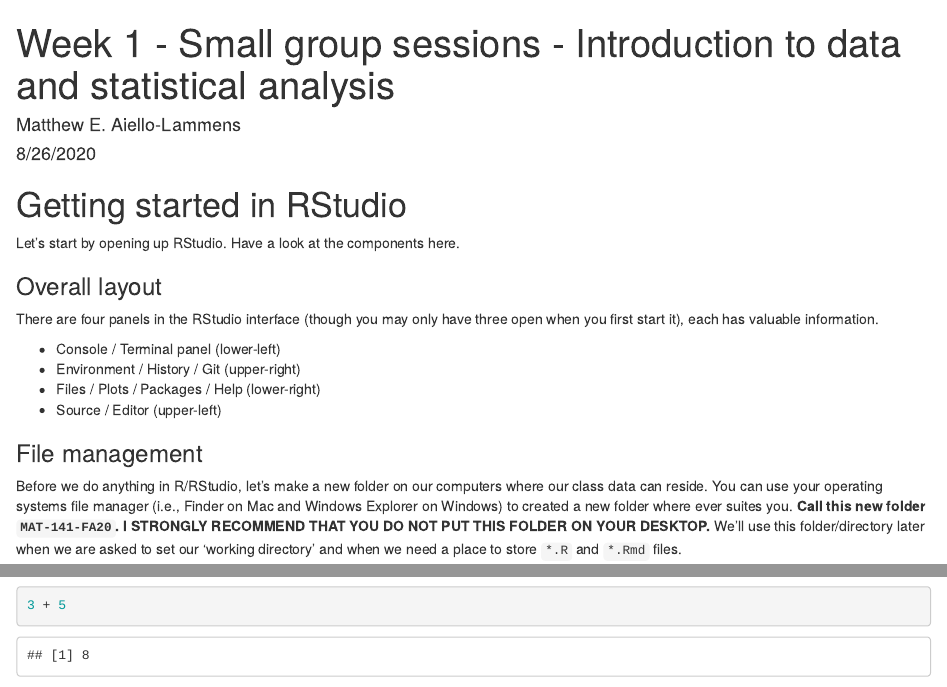
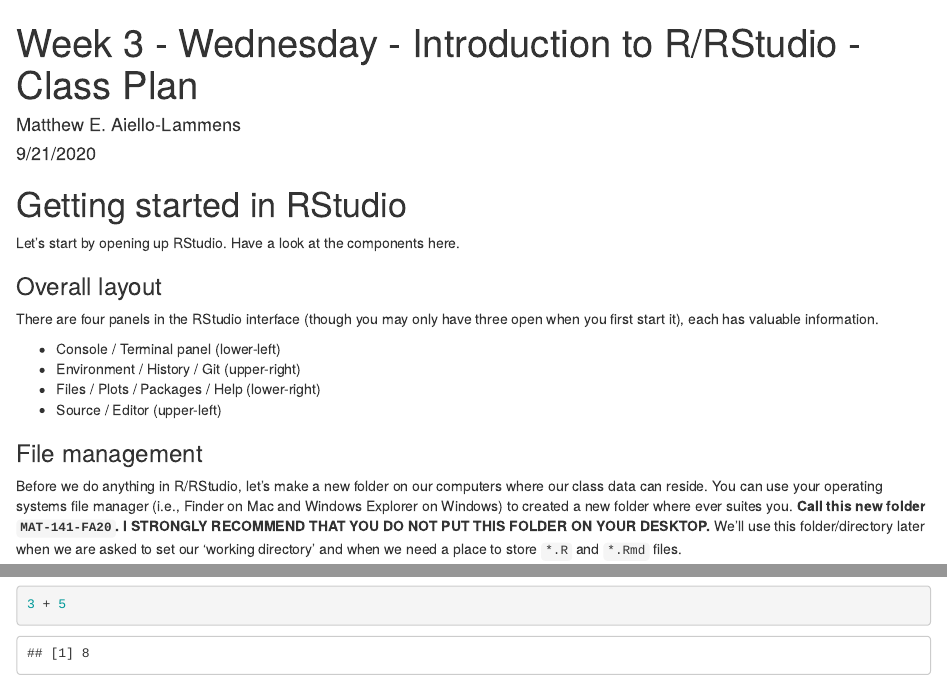
Before and after one commit to mlammens/MAT-141, an R Markdown document (Week-3-Exploratory-Data-Analysis/Week-3-Wed-Class-Plan-Intro-R.Rmd): the page in a window 1100 px wide, from its top, and a second part further down, joined at a grey line. Rendered offline with R 4.5, knitr and Pandoc, with nearby package versions.

Commit message:
Renamed RStudio intro files

```diff
--- a/Week-1-Intro-Stats/Week-1-Small-Grp-Intro-Data-Stats.Rmd
+++ b/Week-3-Exploratory-Data-Analysis/Week-3-Wed-Class-Plan-Intro-R.Rmd
@@ -1,7 +1,7 @@
 ---
-title: "Week 1 - Small group sessions - Introduction to data and statistical analysis"
+title: "Week 3 - Wednesday - Introduction to R/RStudio - Class Plan"
 author: "Matthew E. Aiello-Lammens"
-date: "8/26/2020"
+date: "9/21/2020"
 output: html_document
 ---
 
```
Also changed, not shown: Week-3-Exploratory-Data-Analysis/Analysis-Writeup-1-SoilP-Example.Rmd (renamed from Week-1-Intro-Stats/Analysis-Writeup-1-SoilP-Example.Rmd).
